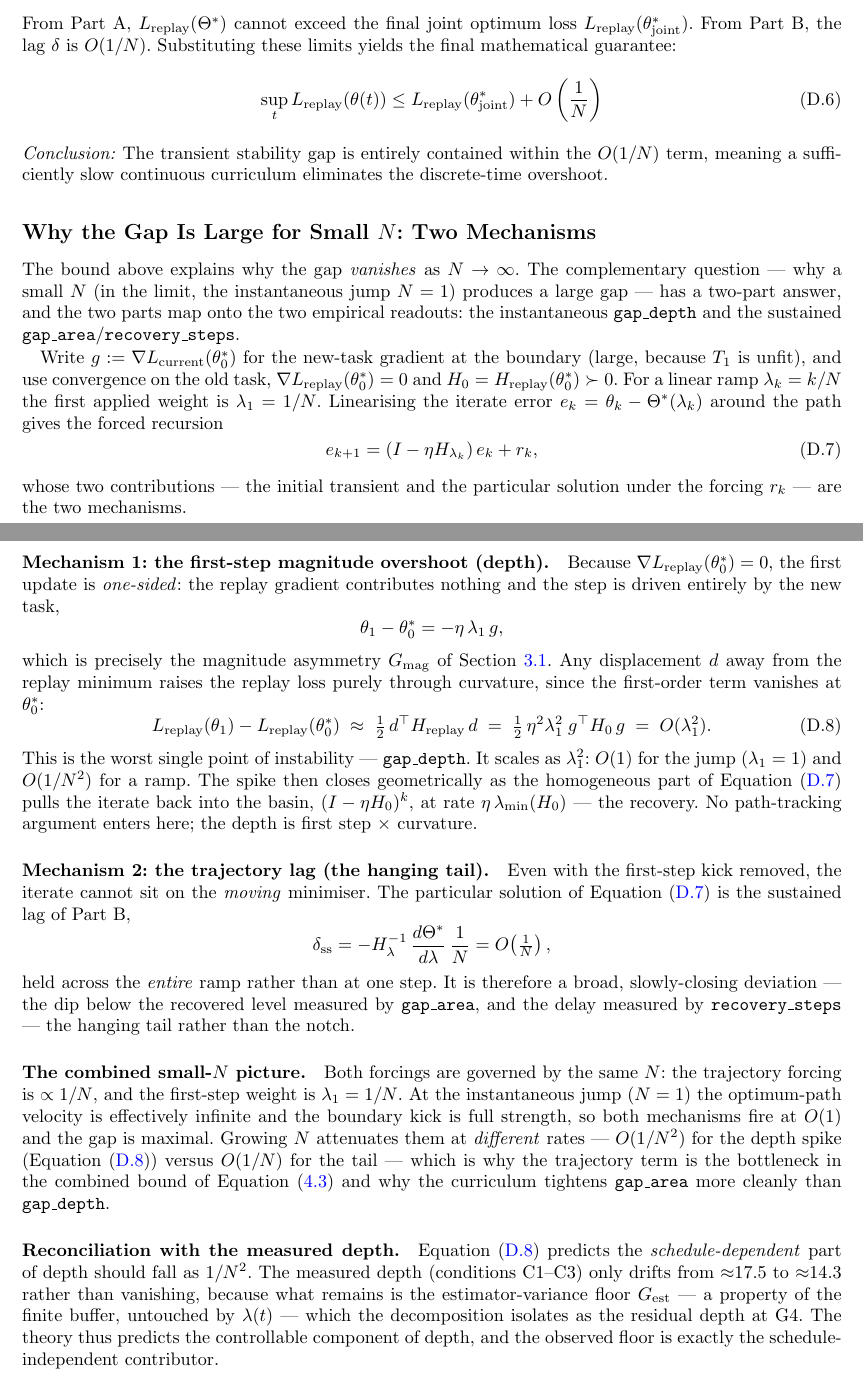
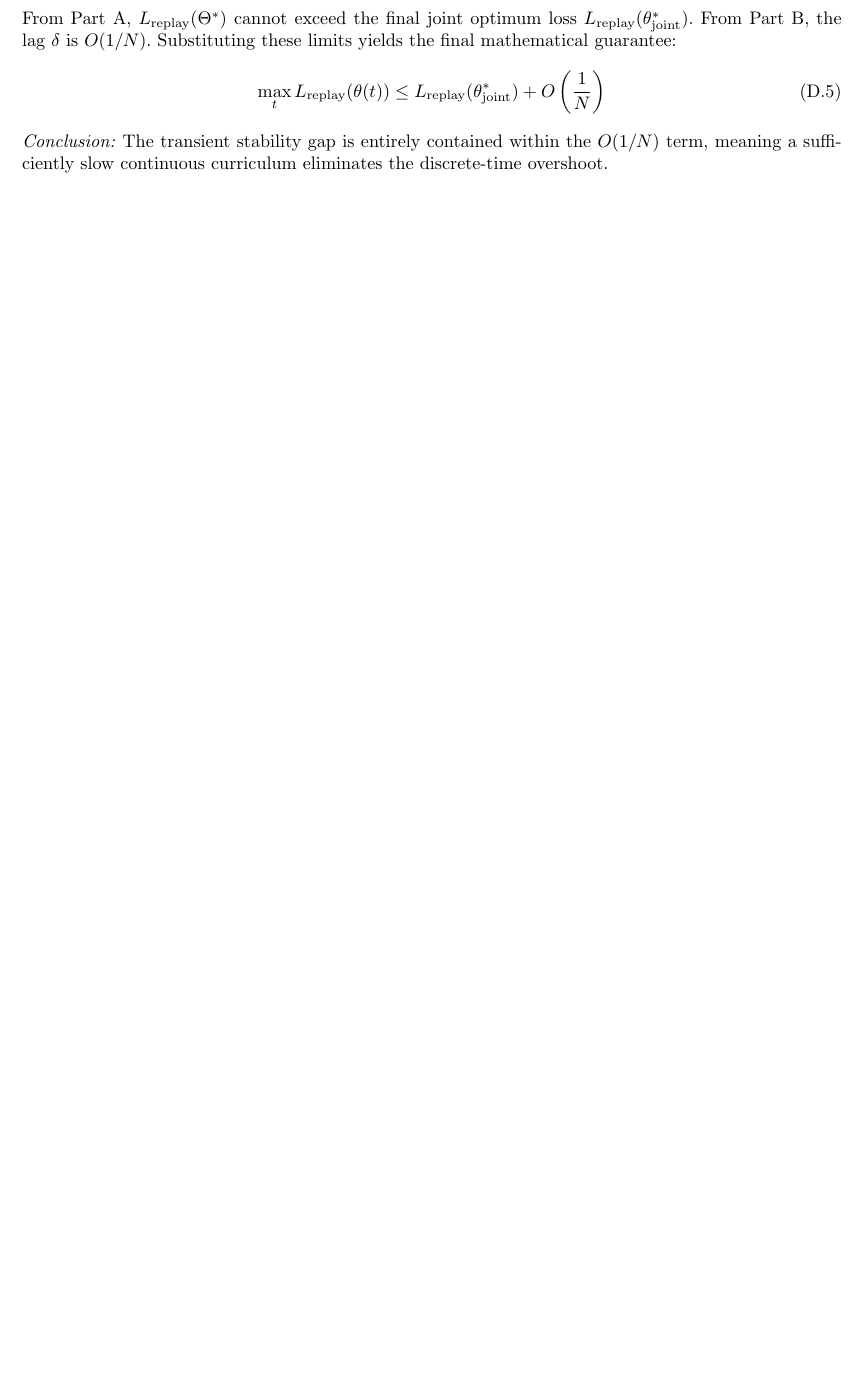
Before and after one commit to Arthurreuss/ValleyWalk, a LaTeX thesis (thesis_latex/main.tex, which reads thesis_latex/sections/appendixD.tex): two parts of pages 40 and 41 of 41 before the commit and part of page 40 of 40 after it, the two joined at a grey line, cut so that both start at the same text, the shorter picture padded with empty space. Compiled offline with pdfLaTeX.

Commit message:
proof in appendix corrected

```diff
--- a/thesis_latex/sections/appendixD.tex
+++ b/thesis_latex/sections/appendixD.tex
@@ -188,85 +153,6 @@ To find the maximum Replay loss the model will actually experience, we Taylor ex
 \end{align*}
 From Part A, $L_{\text{replay}}(\Theta^*)$ cannot exceed the final joint optimum loss $L_{\text{replay}}(\theta_{\text{joint}}^*)$. From Part B, the lag $\delta$ is $O(1/N)$. Substituting these limits yields the final mathematical guarantee:
 \begin{equation}
-    \sup_t L_{\text{replay}}(\theta(t)) \le L_{\text{replay}}(\theta_{\text{joint}}^*) + O\left(\frac{1}{N}\right)
+    \max_t L_{\text{replay}}(\theta(t)) \le L_{\text{replay}}(\theta_{\text{joint}}^*) + O\left(\frac{1}{N}\right)
 \end{equation}
 \emph{Conclusion:} The transient stability gap is entirely contained within the $O(1/N)$ term, meaning a sufficiently slow continuous curriculum eliminates the discrete-time overshoot.
-
-\subsection*{Why the Gap Is Large for Small $N$: Two Mechanisms}
-
-The bound above explains why the gap \emph{vanishes} as $N \to \infty$. The
-complementary question --- why a small $N$ (in the limit, the instantaneous jump
-$N = 1$) produces a large gap --- has a two-part answer, and the two parts map
-onto the two empirical readouts: the instantaneous \texttt{gap\_depth} and the
-sustained \texttt{gap\_area}/\texttt{recovery\_steps}.
-
-Write $g := \nabla L_{\text{current}}(\theta_0^*)$ for the new-task gradient at
-the boundary (large, because $T_1$ is unfit), and use convergence on the old
-task, $\nabla L_{\text{replay}}(\theta_0^*) = 0$ and
-$H_0 = H_{\text{replay}}(\theta_0^*) \succ 0$. For a linear ramp
-$\lambda_k = k/N$ the first applied weight is $\lambda_1 = 1/N$. Linearising the
-iterate error $e_k = \theta_k - \Theta^*(\lambda_k)$ around the path gives the
-forced recursion
-\begin{equation}
-    e_{k+1} = (I - \eta H_{\lambda_k})\, e_k + r_k,
-    \label{eq:error_recursion}
-\end{equation}
-whose two contributions --- the initial transient and the particular solution
-under the forcing $r_k$ --- are the two mechanisms.
-
-\paragraph{Mechanism 1: the first-step magnitude overshoot (depth).}
-Because $\nabla L_{\text{replay}}(\theta_0^*) = 0$, the first update is
-\emph{one-sided}: the replay gradient contributes nothing and the step is driven
-entirely by the new task,
-\begin{equation*}
-    \theta_1 - \theta_0^* = -\eta\, \lambda_1\, g,
-\end{equation*}
-which is precisely the magnitude asymmetry $G_{\text{mag}}$ of
-Section~\ref{subsec:decomposition}. Any displacement $d$ away from the replay
-minimum raises the replay loss purely through curvature, since the first-order
-term vanishes at $\theta_0^*$:
-\begin{equation}
-    L_{\text{replay}}(\theta_1) - L_{\text{replay}}(\theta_0^*)
-    \;\approx\; \tfrac{1}{2}\, d^\top H_{\text{replay}}\, d
-    \;=\; \tfrac{1}{2}\, \eta^2 \lambda_1^2\; g^\top H_0\, g
-    \;=\; O(\lambda_1^2).
-    \label{eq:depth_scaling}
-\end{equation}
-This is the worst single point of instability --- \texttt{gap\_depth}. It scales
-as $\lambda_1^2$: $O(1)$ for the jump ($\lambda_1 = 1$) and $O(1/N^2)$ for a ramp.
-The spike then closes geometrically as the homogeneous part of
-Equation~\eqref{eq:error_recursion} pulls the iterate back into the basin,
-$(I - \eta H_0)^k$, at rate $\eta\, \lambda_{\min}(H_0)$ --- the recovery. No
-path-tracking argument enters here; the depth is first step $\times$ curvature.
-
-\paragraph{Mechanism 2: the trajectory lag (the hanging tail).}
-Even with the first-step kick removed, the iterate cannot sit on the
-\emph{moving} minimiser. The particular solution of
-Equation~\eqref{eq:error_recursion} is the sustained lag of Part~B,
-\begin{equation*}
-    \delta_{\text{ss}} = -H_\lambda^{-1}\, \frac{d\Theta^*}{d\lambda}\, \frac{1}{N} = O\!\left(\tfrac{1}{N}\right),
-\end{equation*}
-held across the \emph{entire} ramp rather than at one step. It is therefore a
-broad, slowly-closing deviation --- the dip below the recovered level measured by
-\texttt{gap\_area}, and the delay measured by \texttt{recovery\_steps} --- the
-hanging tail rather than the notch.
-
-\paragraph{The combined small-$N$ picture.}
-Both forcings are governed by the same $N$: the trajectory forcing is
-$\propto 1/N$, and the first-step weight is $\lambda_1 = 1/N$. At the
-instantaneous jump ($N = 1$) the optimum-path velocity is effectively infinite
-and the boundary kick is full strength, so both mechanisms fire at $O(1)$ and the
-gap is maximal. Growing $N$ attenuates them at \emph{different} rates ---
-$O(1/N^2)$ for the depth spike (Equation~\eqref{eq:depth_scaling}) versus
-$O(1/N)$ for the tail --- which is why the trajectory term is the bottleneck in
-the combined bound of Equation~\eqref{eq:bound} and why the curriculum tightens
-\texttt{gap\_area} more cleanly than \texttt{gap\_depth}.
-
-\paragraph{Reconciliation with the measured depth.}
-Equation~\eqref{eq:depth_scaling} predicts the \emph{schedule-dependent} part of
-depth should fall as $1/N^2$. The measured depth (conditions C1--C3) only drifts
-from ${\approx}17.5$ to ${\approx}14.3$ rather than vanishing, because what
-remains is the estimator-variance floor $G_{\text{est}}$ --- a property of the
-finite buffer, untouched by $\lambda(t)$ --- which the decomposition isolates as
-the residual depth at G4. The theory thus predicts the controllable component of
-depth, and the observed floor is exactly the schedule-independent contributor.
```
Also changed, not shown: thesis_latex/sections/appendixD.tex (55 more changed lines), 2 other files.
